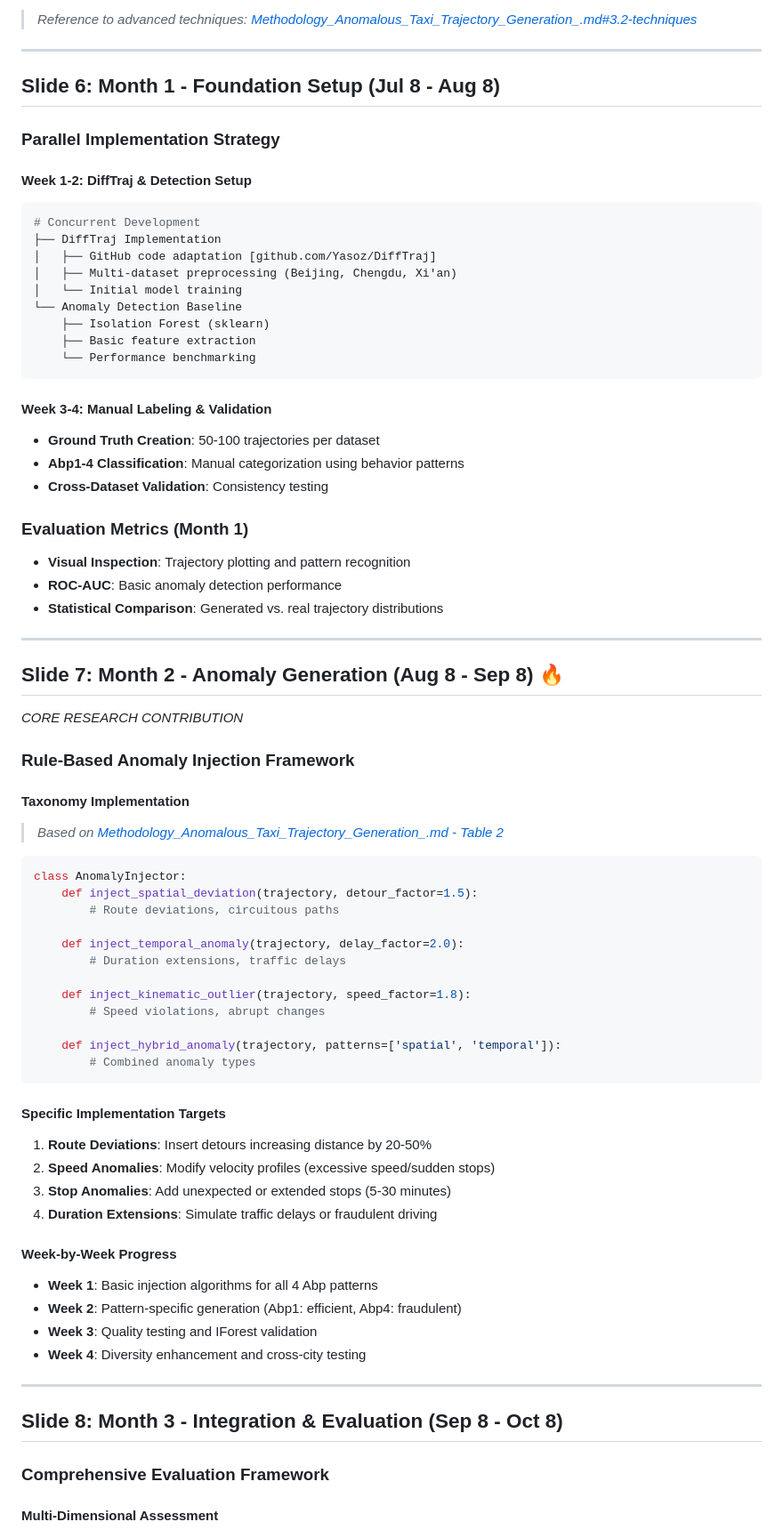
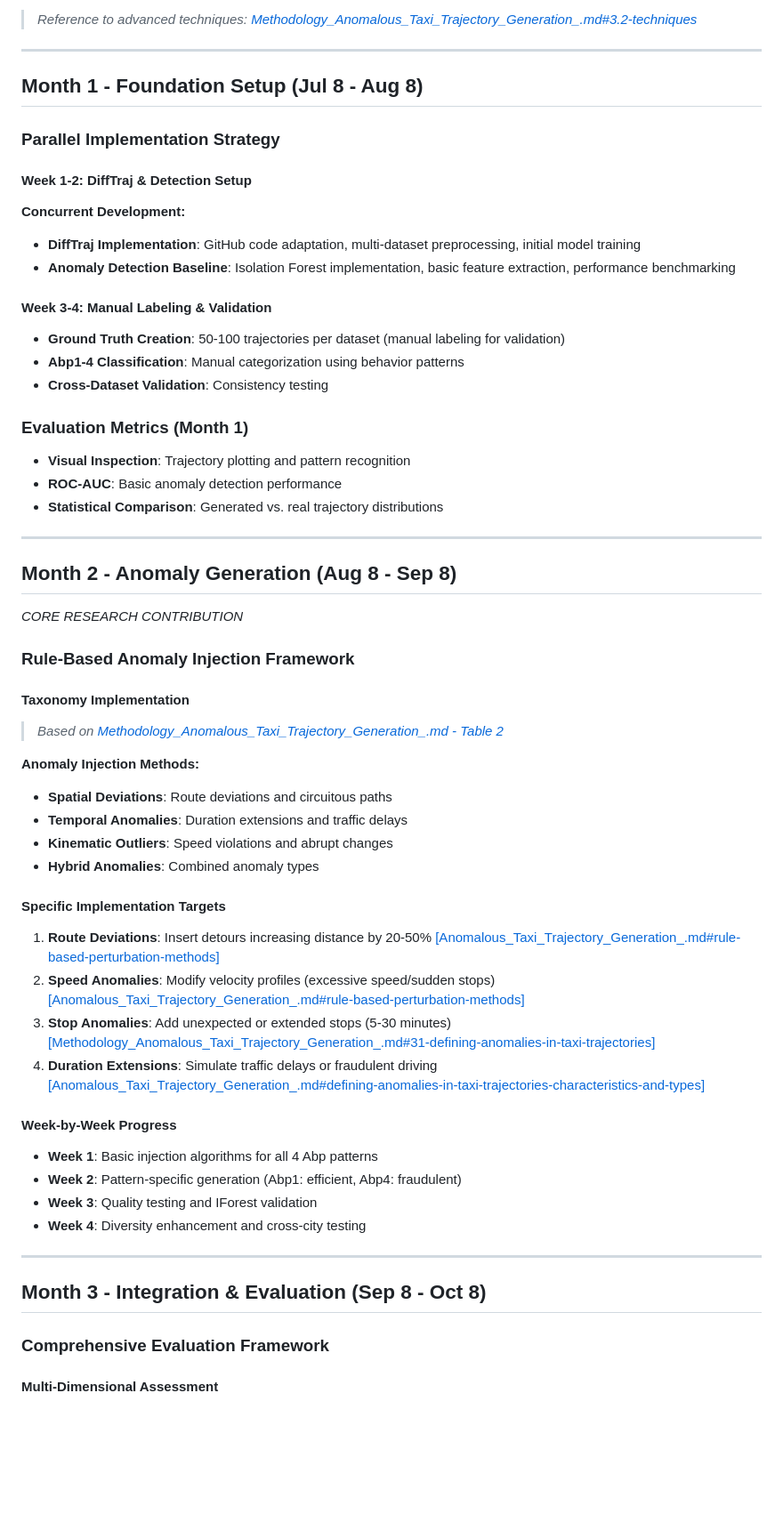
Before and after one commit to matercomus/Matt-K-MSc-AI-Thesis, a Markdown page: Meeting-Notes/Streamlined_DiffTraj_Methodology.md, the part around the change printed below. Shown: that part at 89% size. Rendered like a GitHub page; blank space fills up the shorter version.

````diff
--- a/Meeting-Notes/Streamlined_DiffTraj_Methodology.md
+++ b/Meeting-Notes/Streamlined_DiffTraj_Methodology.md
@@ -122,25 +123,17 @@ Month 1: Foundation → Month 2: Core Contribution → Month 3: Integration
 
 ---
 
-## **Slide 6: Month 1 - Foundation Setup (Jul 8 - Aug 8)**
+## **Month 1 - Foundation Setup (Jul 8 - Aug 8)**
 
 ### **Parallel Implementation Strategy**
 
 #### **Week 1-2: DiffTraj & Detection Setup**
-```python
-# Concurrent Development
-├── DiffTraj Implementation
-│   ├── GitHub code adaptation [github.com/Yasoz/DiffTraj]
-│   ├── Multi-dataset preprocessing (Beijing, Chengdu, Xi'an)
-│   └── Initial model training
-└── Anomaly Detection Baseline
-    ├── Isolation Forest (sklearn)
-    ├── Basic feature extraction
-    └── Performance benchmarking
-```
+**Concurrent Development:**
+- **DiffTraj Implementation**: GitHub code adaptation, multi-dataset preprocessing, initial model training
+- **Anomaly Detection Baseline**: Isolation Forest implementation, basic feature extraction, performance benchmarking
 
 #### **Week 3-4: Manual Labeling & Validation**
-- **Ground Truth Creation**: 50-100 trajectories per dataset
+- **Ground Truth Creation**: 50-100 trajectories per dataset (manual labeling for validation)
 - **Abp1-4 Classification**: Manual categorization using behavior patterns
 - **Cross-Dataset Validation**: Consistency testing
 
@@ -151,7 +144,7 @@ Month 1: Foundation → Month 2: Core Contribution → Month 3: Integration
 
 ---
 
-## **Slide 7: Month 2 - Anomaly Generation (Aug 8 - Sep 8) 🔥**
+## **Month 2 - Anomaly Generation (Aug 8 - Sep 8)**
 *CORE RESEARCH CONTRIBUTION*
 
 ### **Rule-Based Anomaly Injection Framework**
@@ -159,26 +152,17 @@ Month 1: Foundation → Month 2: Core Contribution → Month 3: Integration
 #### **Taxonomy Implementation**
 > *Based on [Methodology_Anomalous_Taxi_Trajectory_Generation_.md - Table 2](Meeting-Notes/Methodology_Anomalous_Taxi_Trajectory_Generation_.md#31-defining-anomalies-in-taxi-trajectories)*
 
-```python
-class AnomalyInjector:
-    def inject_spatial_deviation(trajectory, detour_factor=1.5):
-        # Route deviations, circuitous paths
-
-    def inject_temporal_anomaly(trajectory, delay_factor=2.0):
-        # Duration extensions, traffic delays
-
-    def inject_kinematic_outlier(trajectory, speed_factor=1.8):
-        # Speed violations, abrupt changes
-
-    def inject_hybrid_anomaly(trajectory, patterns=['spatial', 'temporal']):
-        # Combined anomaly types
-```
+**Anomaly Injection Methods:**
+- **Spatial Deviations**: Route deviations and circuitous paths
+- **Temporal Anomalies**: Duration extensions and traffic delays
+- **Kinematic Outliers**: Speed violations and abrupt changes
+- **Hybrid Anomalies**: Combined anomaly types
 
 #### **Specific Implementation Targets**
-1. **Route Deviations**: Insert detours increasing distance by 20-50%
-2. **Speed Anomalies**: Modify velocity profiles (excessive speed/sudden stops)
-3. **Stop Anomalies**: Add unexpected or extended stops (5-30 minutes)
-4. **Duration Extensions**: Simulate traffic delays or fraudulent driving
+1. **Route Deviations**: Insert detours increasing distance by 20-50% [[Anomalous_Taxi_Trajectory_Generation_.md#rule-based-perturbation-methods]](Meeting-Notes/Anomalous_Taxi_Trajectory_Generation_.md#rule-based-perturbation-methods)
+2. **Speed Anomalies**: Modify velocity profiles (excessive speed/sudden stops) [[Anomalous_Taxi_Trajectory_Generation_.md#rule-based-perturbation-methods]](Meeting-Notes/Anomalous_Taxi_Trajectory_Generation_.md#rule-based-perturbation-methods)
+3. **Stop Anomalies**: Add unexpected or extended stops (5-30 minutes) [[Methodology_Anomalous_Taxi_Trajectory_Generation_.md#31-defining-anomalies-in-taxi-trajectories]](Meeting-Notes/Methodology_Anomalous_Taxi_Trajectory_Generation_.md#31-defining-anomalies-in-taxi-trajectories)
+4. **Duration Extensions**: Simulate traffic delays or fraudulent driving [[Anomalous_Taxi_Trajectory_Generation_.md#defining-anomalies-in-taxi-trajectories-characteristics-and-types]](Meeting-Notes/Anomalous_Taxi_Trajectory_Generation_.md#defining-anomalies-in-taxi-trajectories-characteristics-and-types)
 
 #### **Week-by-Week Progress**
 - **Week 1**: Basic injection algorithms for all 4 Abp patterns
@@ -188,7 +172,7 @@ class AnomalyInjector:
 
 ---
 
-## **Slide 8: Month 3 - Integration & Evaluation (Sep 8 - Oct 8)**
+## **Month 3 - Integration & Evaluation (Sep 8 - Oct 8)**
 
 ### **Comprehensive Evaluation Framework**
 
````
Also changed, not shown: other parts of Meeting-Notes/Streamlined_DiffTraj_Methodology.md (+45 -112 lines).
